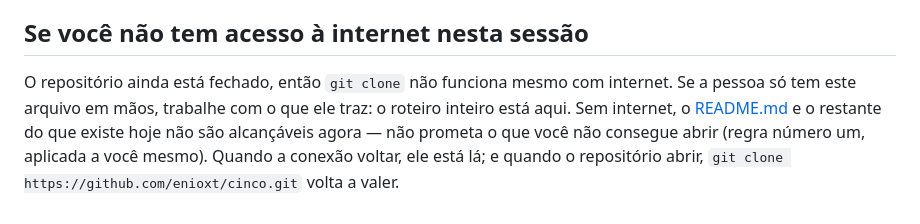
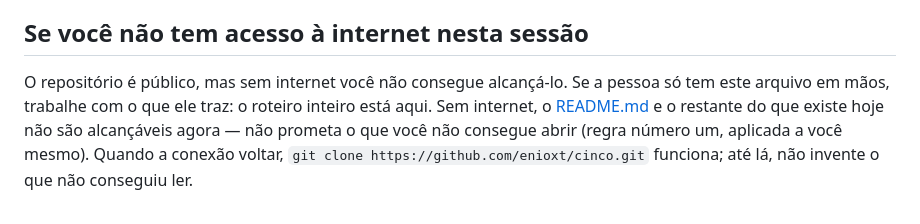
Before and after one commit to enioxt/cinco, a Markdown page: AGENTES.md, the part around the change. GitHub-like rendering.

Commit message:
docs(agentes): remover drift de repositório fechado

```diff
--- a/AGENTES.md
+++ b/AGENTES.md
@@ -119,10 +119,10 @@ prefere só mostrar a tela durante a conversa.
 
 ## Se você não tem acesso à internet nesta sessão
 
-O repositório ainda está fechado, então `git clone` não funciona mesmo com internet.
-Se a pessoa só tem este arquivo em mãos, trabalhe com o que ele traz: o roteiro
-inteiro está aqui. Sem internet, o [README.md](https://cinco.ia.br/README.md) e o
-restante do que existe hoje não são alcançáveis agora — não prometa o que você não
-consegue abrir (regra número um, aplicada a você mesmo). Quando a conexão voltar, ele
-está lá; e quando o repositório abrir, `git clone https://github.com/enioxt/cinco.git`
-volta a valer.
+O repositório é público, mas sem internet você não consegue alcançá-lo. Se a pessoa só
+tem este arquivo em mãos, trabalhe com o que ele traz: o roteiro inteiro está aqui. Sem
+internet, o [README.md](https://cinco.ia.br/README.md) e o restante do que existe hoje
+não são alcançáveis agora — não prometa o que você não consegue abrir (regra número um,
+aplicada a você mesmo). Quando a conexão voltar, `git clone
+https://github.com/enioxt/cinco.git` funciona; até lá, não invente o que não conseguiu
+ler.
```
